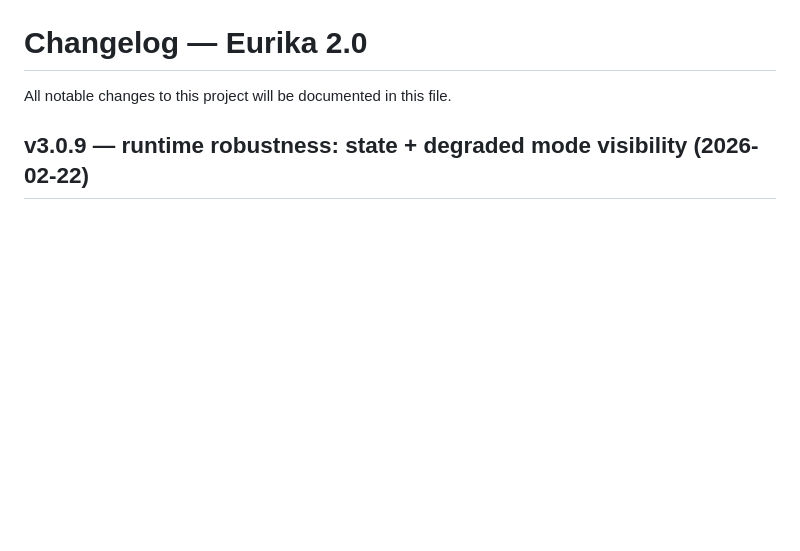
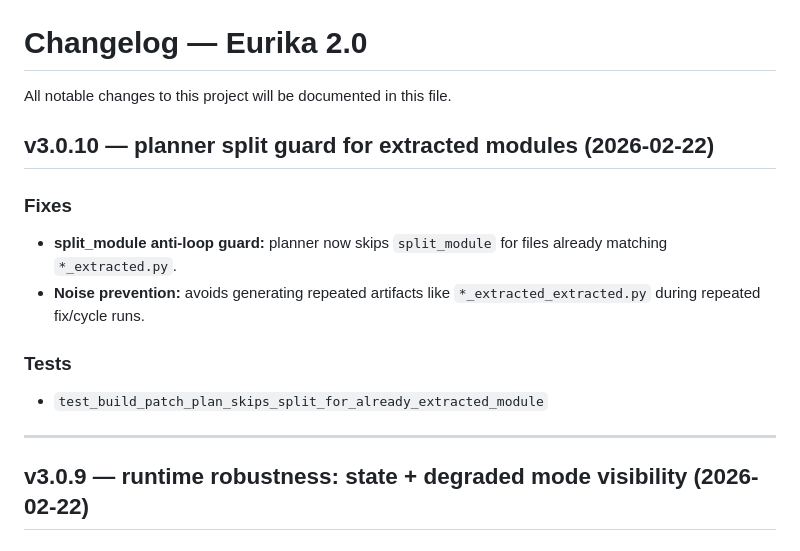
Before and after one commit to isayeu/eurika_2.0, a Markdown page: CHANGELOG.md, the part around the change. Drawn GitHub-style; blank space fills up the shorter version.

Commit message:
docs(r4): record planner extracted-module split guard
Document the new split_module guard for *_extracted targets in roadmap/review and add a changelog entry to capture the stability fix and its regression test.

Co-authored-by: Cursor <cursoragent@cursor.com>

```diff
--- a/CHANGELOG.md
+++ b/CHANGELOG.md
@@ -1,6 +1,17 @@
 # Changelog — Eurika 2.0
 
 All notable changes to this project will be documented in this file.
+
+## v3.0.10 — planner split guard for extracted modules (2026-02-22)
+
+### Fixes
+- **split_module anti-loop guard:** planner now skips `split_module` for files already matching `*_extracted.py`.
+- **Noise prevention:** avoids generating repeated artifacts like `*_extracted_extracted.py` during repeated fix/cycle runs.
+
+### Tests
+- `test_build_patch_plan_skips_split_for_already_extracted_module`
+
+---
 
 ## v3.0.9 — runtime robustness: state + degraded mode visibility (2026-02-22)
 
```
Also changed, not shown: ROADMAP.md (+1 -0 lines), review.md (+1 -0 lines).
